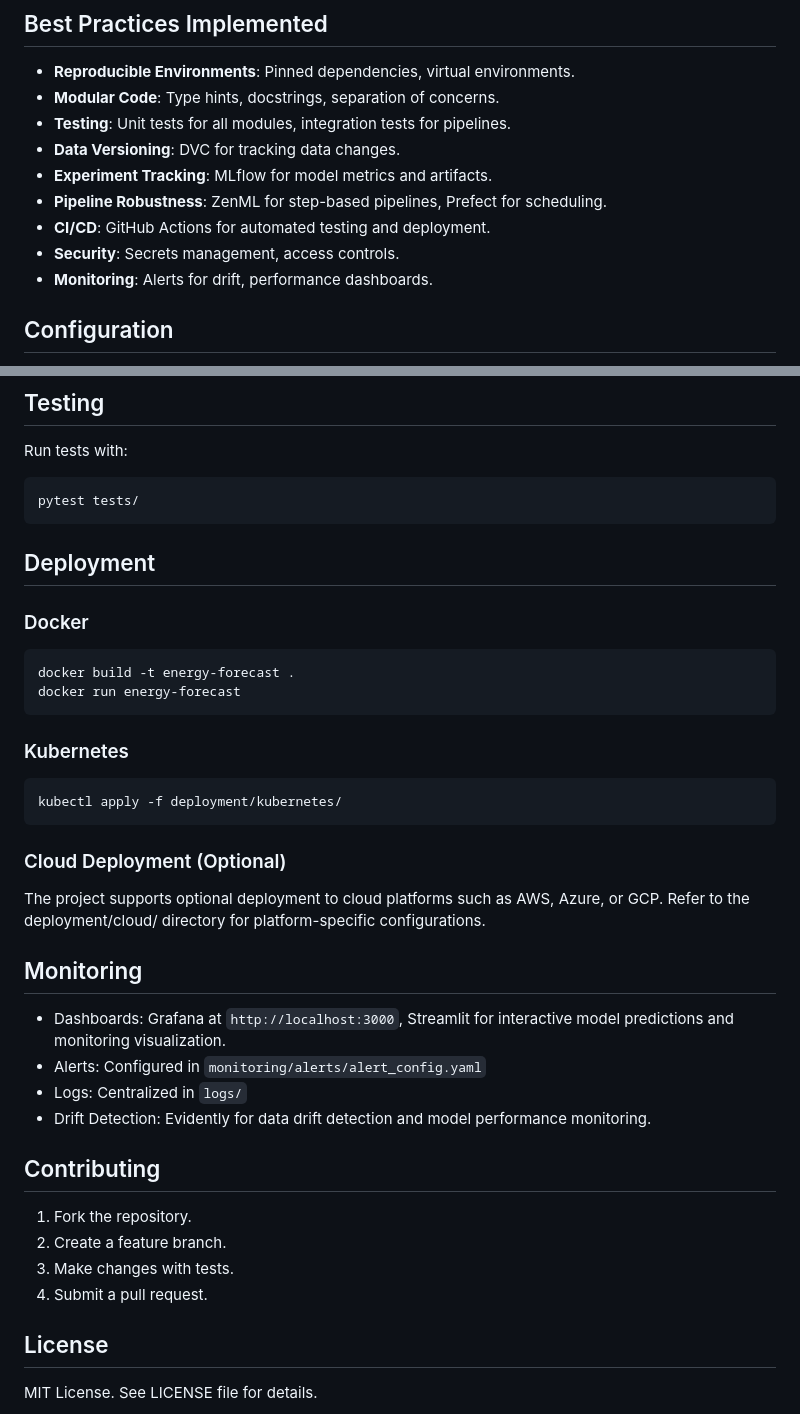
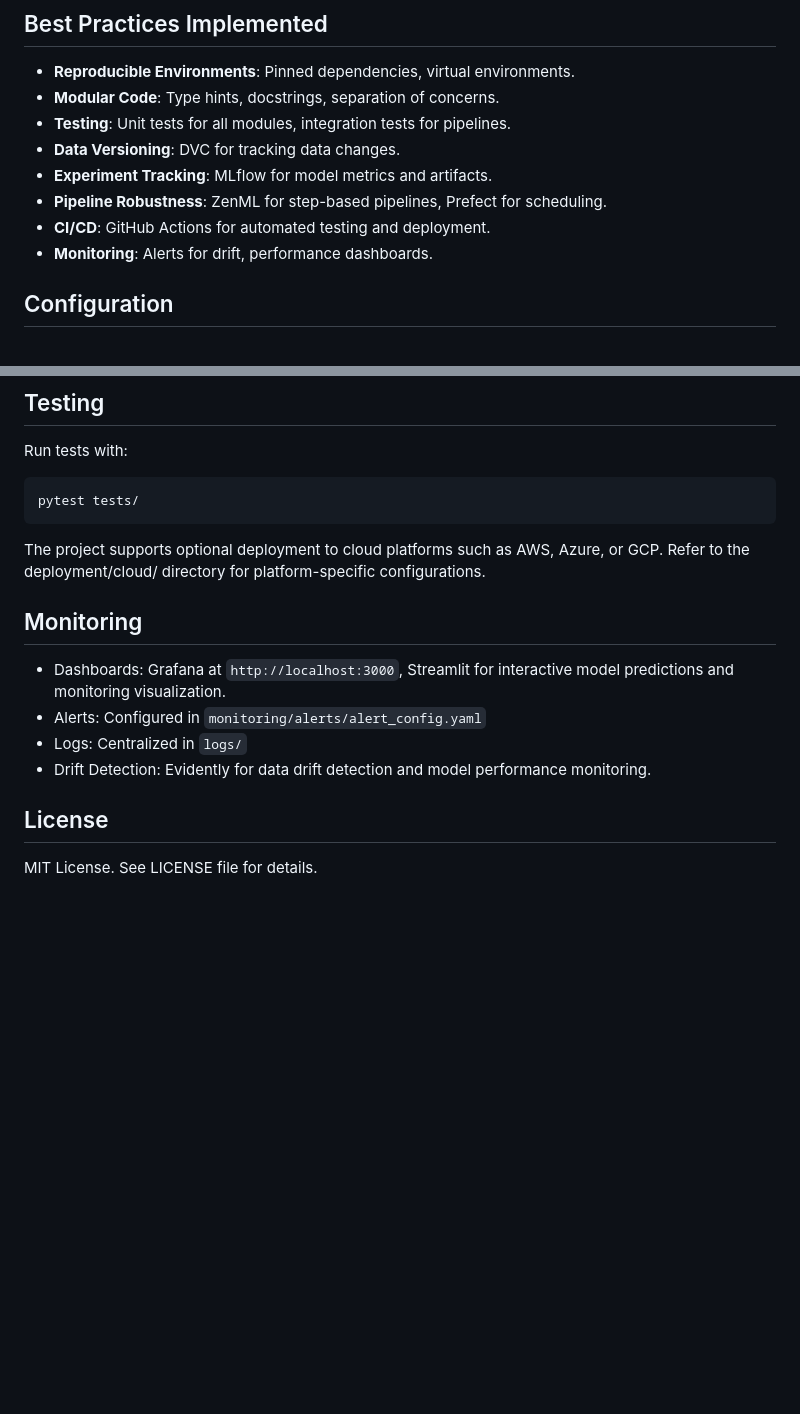
Before and after one commit to MYasvanth/mlops_energy_demand_forecasting, a Markdown page: README.md, 2 parts joined by grey strips. Drawn GitHub-style; blank space fills up the shorter version.

````diff
--- a/README.md
+++ b/README.md
@@ -115,7 +64,6 @@ python scripts/monitoring/monitor_script.py
 - **Experiment Tracking**: MLflow for model metrics and artifacts.
 - **Pipeline Robustness**: ZenML for step-based pipelines, Prefect for scheduling.
 - **CI/CD**: GitHub Actions for automated testing and deployment.
-- **Security**: Secrets management, access controls.
 - **Monitoring**: Alerts for drift, performance dashboards.
 
 ## Configuration
@@ -134,22 +82,6 @@ Run tests with:
 pytest tests/
 ```
 
-## Deployment
-
-### Docker
-
-```bash
-docker build -t energy-forecast .
-docker run energy-forecast
-```
-
-### Kubernetes
-
-```bash
-kubectl apply -f deployment/kubernetes/
-```
-
-### Cloud Deployment (Optional)
 
 The project supports optional deployment to cloud platforms such as AWS, Azure, or GCP. Refer to the deployment/cloud/ directory for platform-specific configurations.
 
@@ -160,12 +92,6 @@ The project supports optional deployment to cloud platforms such as AWS, Azure,
 - Logs: Centralized in `logs/`
 - Drift Detection: Evidently for data drift detection and model performance monitoring.
 
-## Contributing
-
-1. Fork the repository.
-2. Create a feature branch.
-3. Make changes with tests.
-4. Submit a pull request.
 
 ## License
 
````
Also changed, not shown: other parts of README.md (+0 -51 lines).
